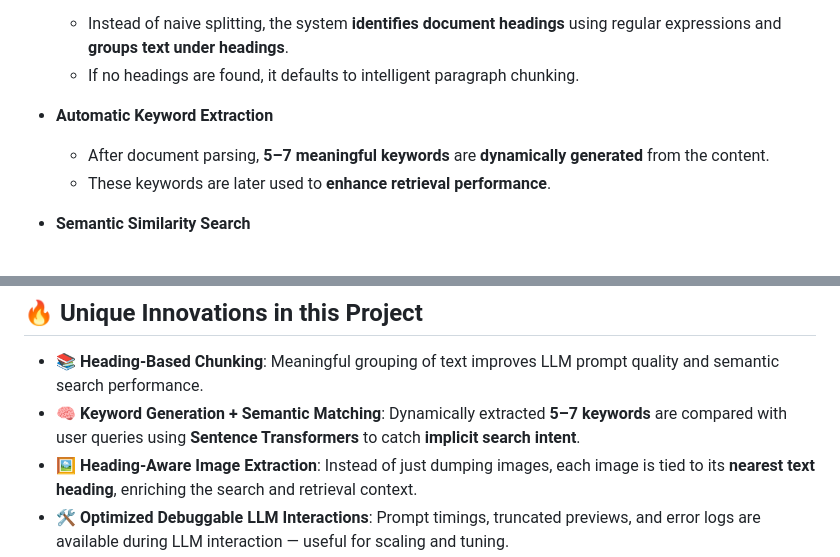
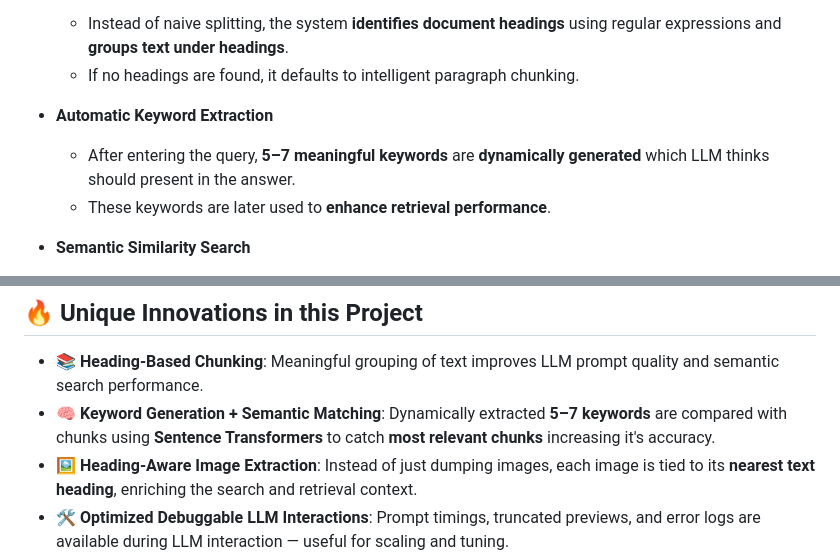
Before and after one commit to abhijeeth12/chatbotRAG, a Markdown page: README.md, 2 parts joined by grey strips. Drawn GitHub-style.

```diff
--- a/README.md
+++ b/README.md
@@ -16,7 +16,7 @@ This project focuses on **heading-aware text chunking**, **semantic search**, **
   - If no headings are found, it defaults to intelligent paragraph chunking.
 
 - **Automatic Keyword Extraction**
-  - After document parsing, **5–7 meaningful keywords** are **dynamically generated** from the content.
+  - After entering the query, **5–7 meaningful keywords** are **dynamically generated** which LLM thinks should present in the answer.
   - These keywords are later used to **enhance retrieval performance**.
 
 - **Semantic Similarity Search**
@@ -55,7 +55,7 @@ This project focuses on **heading-aware text chunking**, **semantic search**, **
 ## 🔥 Unique Innovations in this Project
 
 - 📚 **Heading-Based Chunking**: Meaningful grouping of text improves LLM prompt quality and semantic search performance.
-- 🧠 **Keyword Generation + Semantic Matching**: Dynamically extracted **5–7 keywords** are compared with user queries using **Sentence Transformers** to catch **implicit search intent**.
+- 🧠 **Keyword Generation + Semantic Matching**: Dynamically extracted **5–7 keywords** are compared with chunks using **Sentence Transformers** to catch **most relevant chunks** increasing it's accuracy.
 - 🖼️ **Heading-Aware Image Extraction**: Instead of just dumping images, each image is tied to its **nearest text heading**, enriching the search and retrieval context.
 - 🛠️ **Optimized Debuggable LLM Interactions**: Prompt timings, truncated previews, and error logs are available during LLM interaction — useful for scaling and tuning.
 - ⚡ **Resilient Upload and Processing Pipeline**: Detailed error handling ensures corrupted or large PDFs don't crash the system.
```
